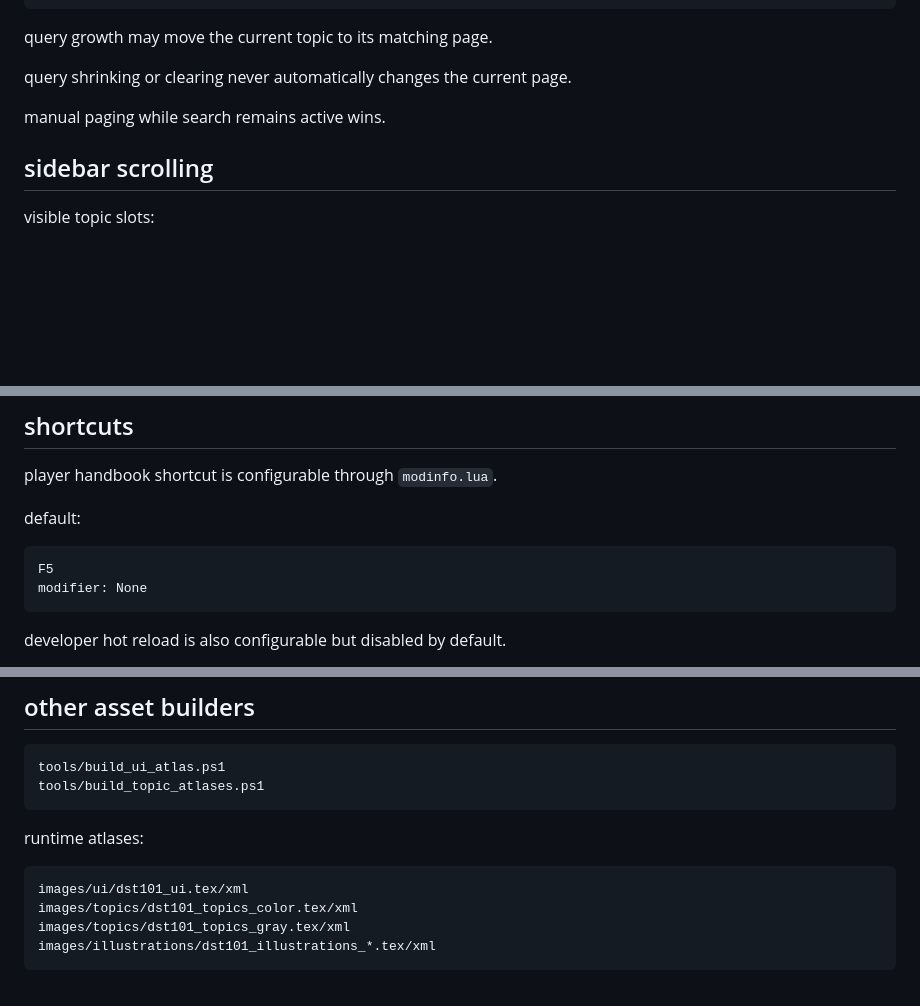
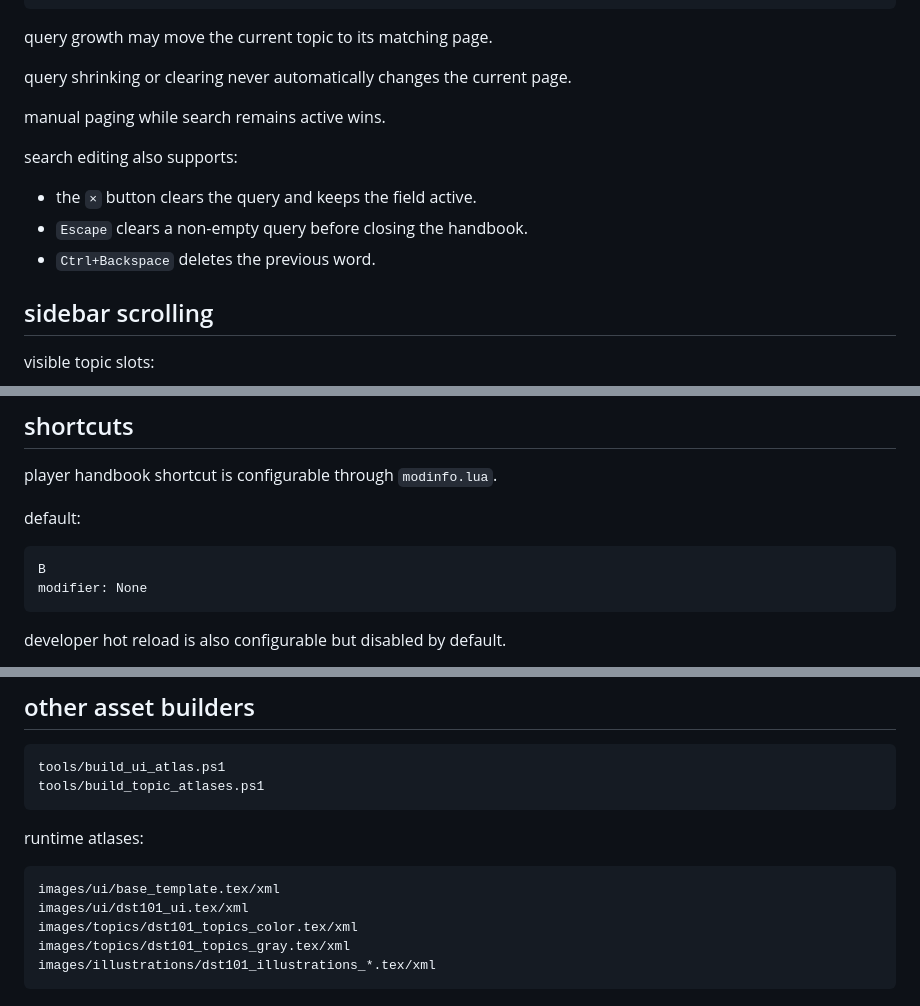
Before and after one commit to nroj95/dst-101, a Markdown page: docs/development.md, 3 parts joined by grey strips. Rendered like a GitHub page; blank space fills up the shorter version.

Commit message:
sync development notes with current implementation

````diff
--- a/docs/development.md
+++ b/docs/development.md
@@ -324,6 +324,12 @@ query shrinking or clearing never automatically changes the current page.
 
 manual paging while search remains active wins.
 
+search editing also supports:
+
+- the `×` button clears the query and keeps the field active.
+- `Escape` clears a non-empty query before closing the handbook.
+- `Ctrl+Backspace` deletes the previous word.
+
 ## sidebar scrolling
 
 visible topic slots:
@@ -365,7 +371,7 @@ player handbook shortcut is configurable through `modinfo.lua`.
 default:
 
 ```text
-F5
+B
 modifier: None
 ```
 
@@ -435,6 +441,7 @@ tools/build_topic_atlases.ps1
 runtime atlases:
 
 ```text
+images/ui/base_template.tex/xml
 images/ui/dst101_ui.tex/xml
 images/topics/dst101_topics_color.tex/xml
 images/topics/dst101_topics_gray.tex/xml
````
